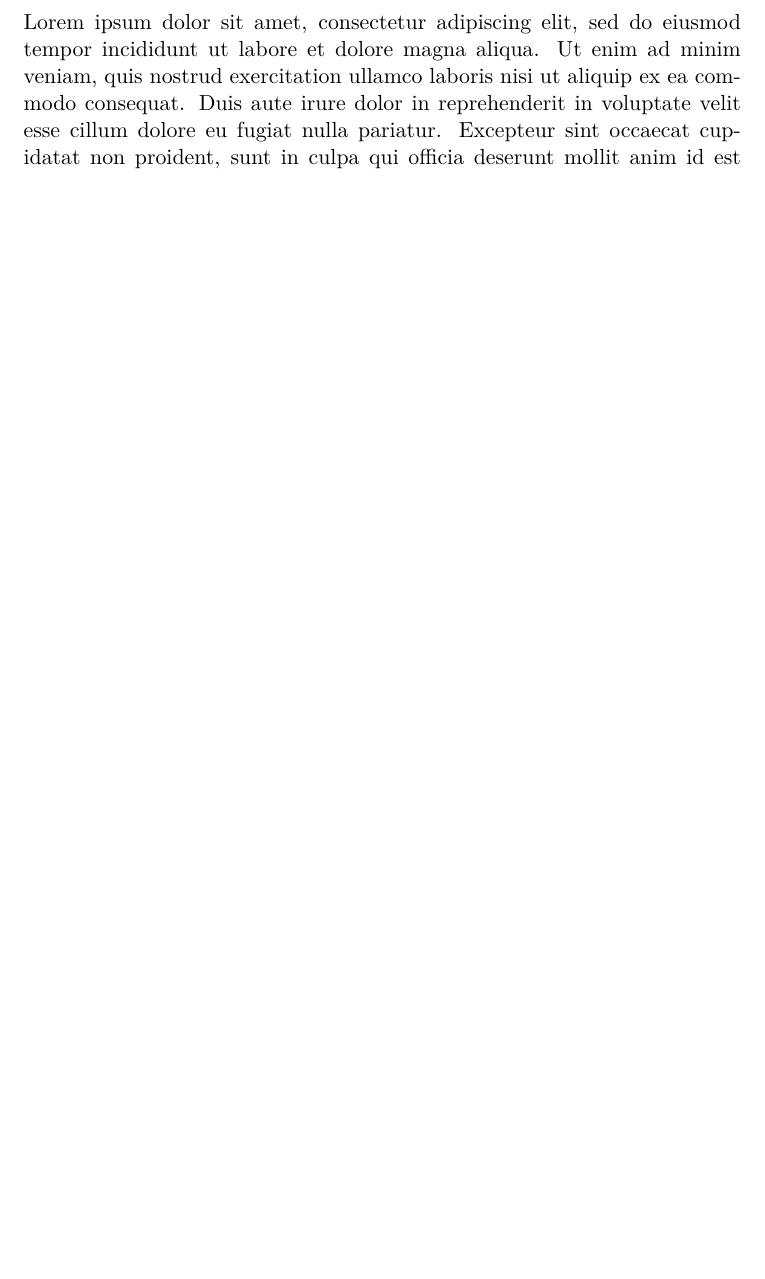
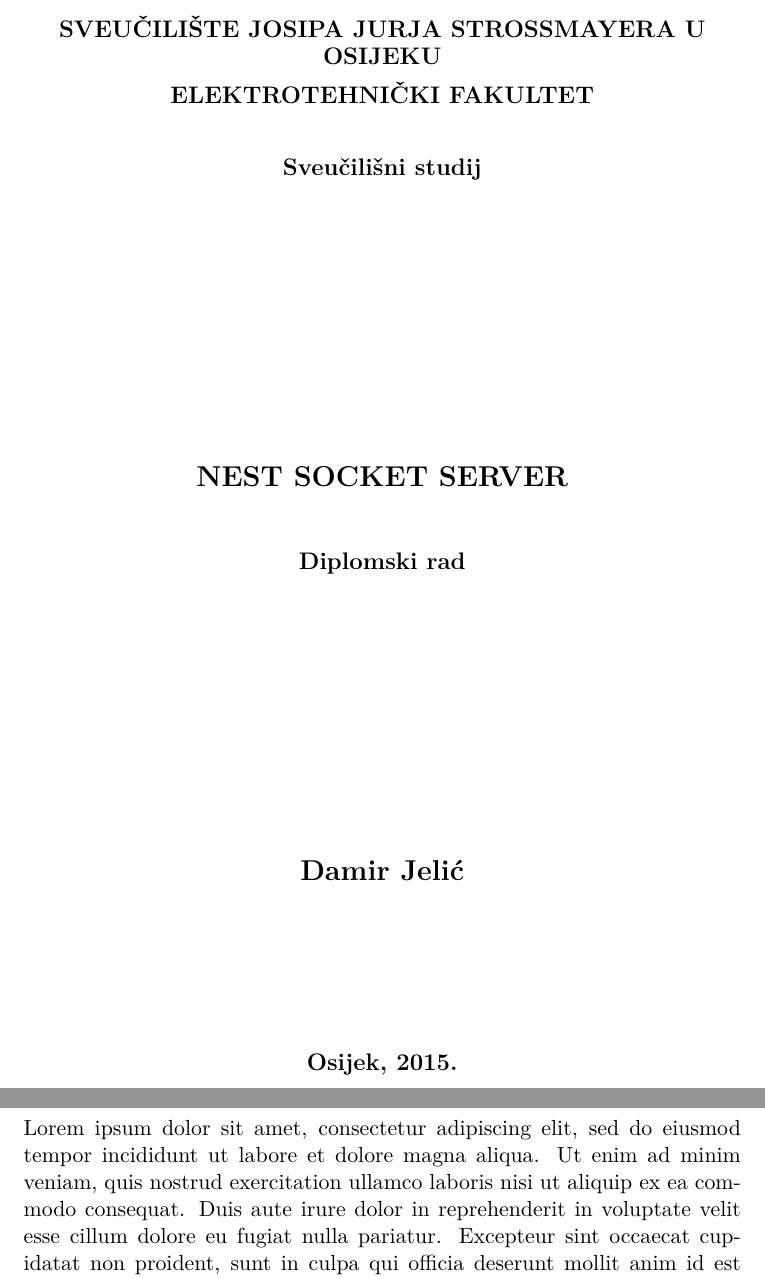
Before and after one commit to poljar/Ardaemon, a LaTeX document (tex/main.tex, which reads tex/01-title.tex): part of the page before the commit and two parts of pages 1 and 2 of 2 after it, the two joined at a grey line, cut at the place of the change, the shorter picture padded with empty space. Compiled offline with XeLaTeX.

Commit message:
tex: Add title page and some refactoring.

```diff
--- /dev/null
+++ b/tex/01-title.tex
@@ -0,0 +1,22 @@
+\newpage
+\begin{titlepage}
+\begin{center}
+
+\textbf{\MakeUppercase{\large
+    Sveučilište Josipa Jurja Strossmayera u Osijeku}}\\[0.2cm]
+
+\textbf{\MakeUppercase{\large Elektrotehnički fakultet}}\\[0.8cm]
+\textbf{\large Sveučilišni studij}\\ [5cm]
+
+\textbf{\MakeUppercase{\Large Nest socket server }}\\ [1cm]
+
+\textbf{\large Diplomski rad}\\  [5 cm]
+
+\textbf{\Large Damir Jelić}\\ [0.5cm]
+
+\vfill
+
+\textbf{\large Osijek, 2015.} \\
+
+\end{center}
+\end{titlepage}
```
Also changed, not shown: tex/02-introduction.tex (added, +11 -0 lines), tex/main.tex (+13 -10 lines), tex/Makefile.
